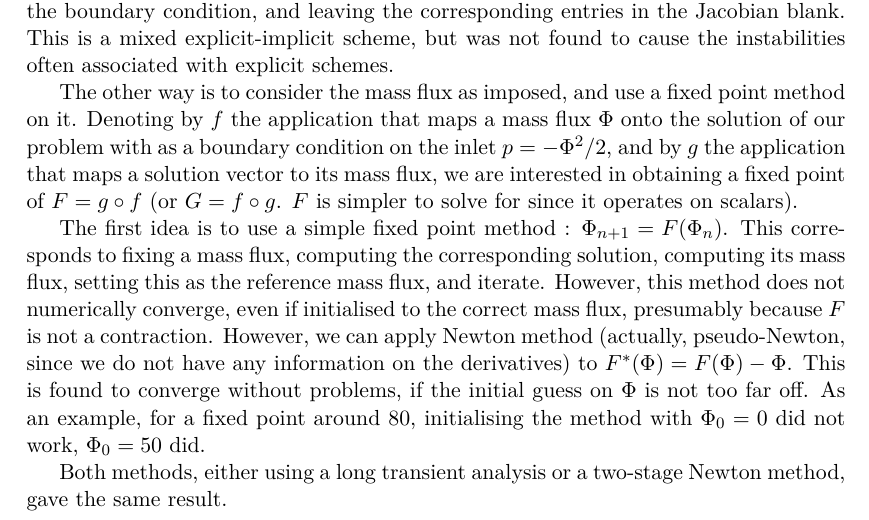
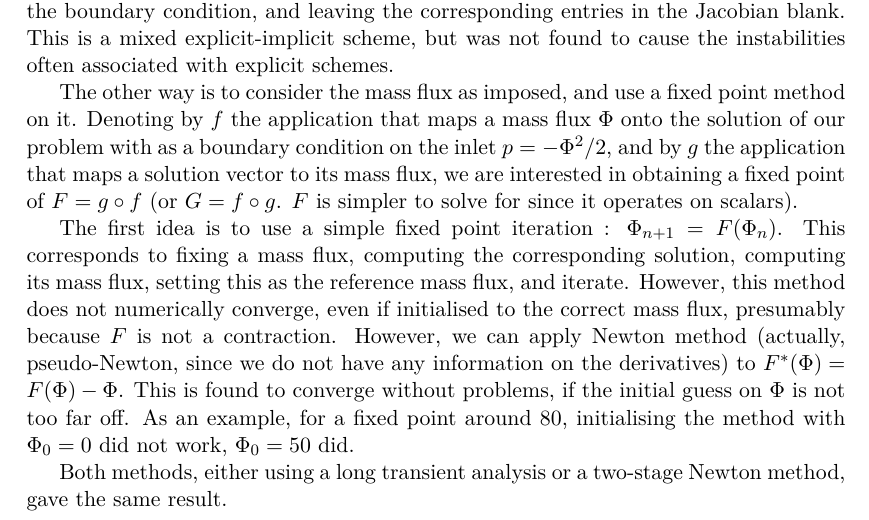
Before and after one commit to antoine-levitt/stage, a LaTeX document (rapport/rapport.tex): part of page 12 of 16, cut so that both start at the same text. Compiled offline with pdfLaTeX.

Commit message:
vocabulaire

```diff
--- a/rapport/rapport.tex
+++ b/rapport/rapport.tex
@@ -670,7 +670,7 @@ that maps a solution vector to its mass flux, we are interested in
 obtaining a fixed point of $F = g \circ f$ (or $G = f \circ g$. $F$ is
 simpler to solve for since it operates on scalars).
 
-The first idea is to use a simple fixed point method : $\Phi_{n+1} =
+The first idea is to use a simple fixed point iteration : $\Phi_{n+1} =
 F(\Phi_{n})$. This corresponds to fixing a mass flux, computing the
 corresponding solution, computing its mass flux, setting this as the
 reference mass flux, and iterate. However, this method does not
```
